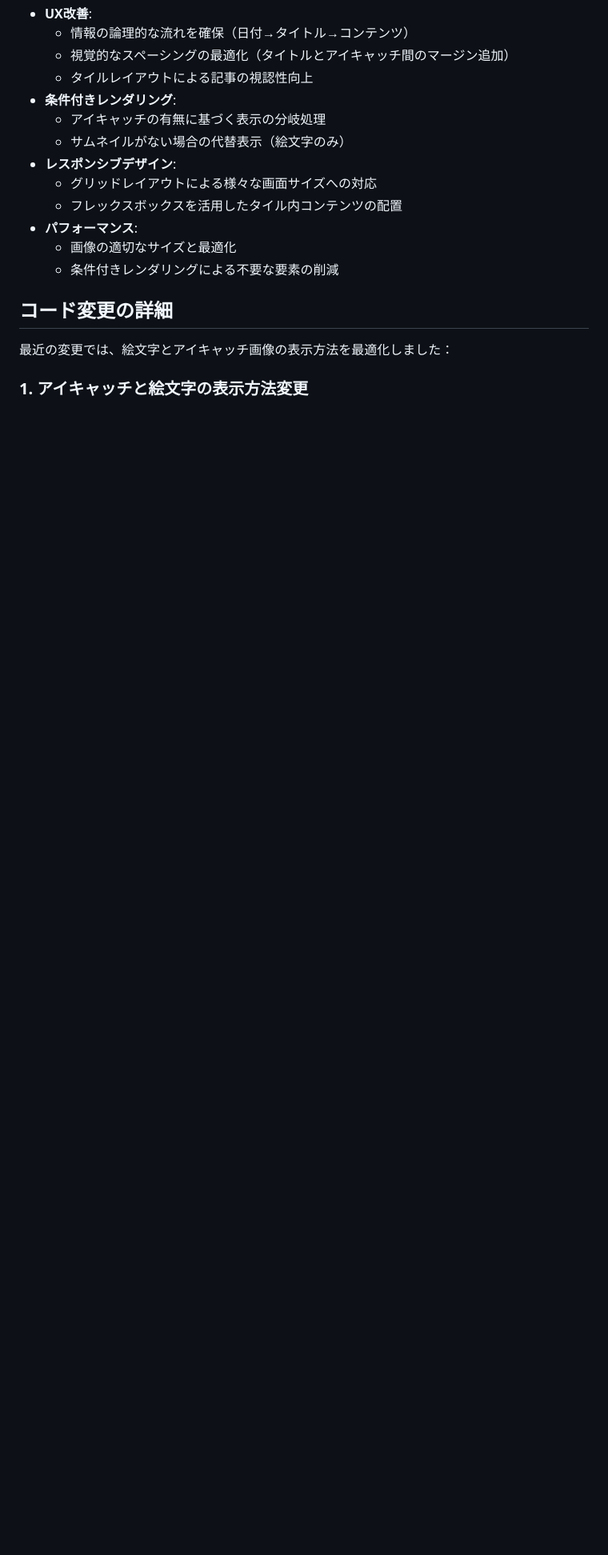
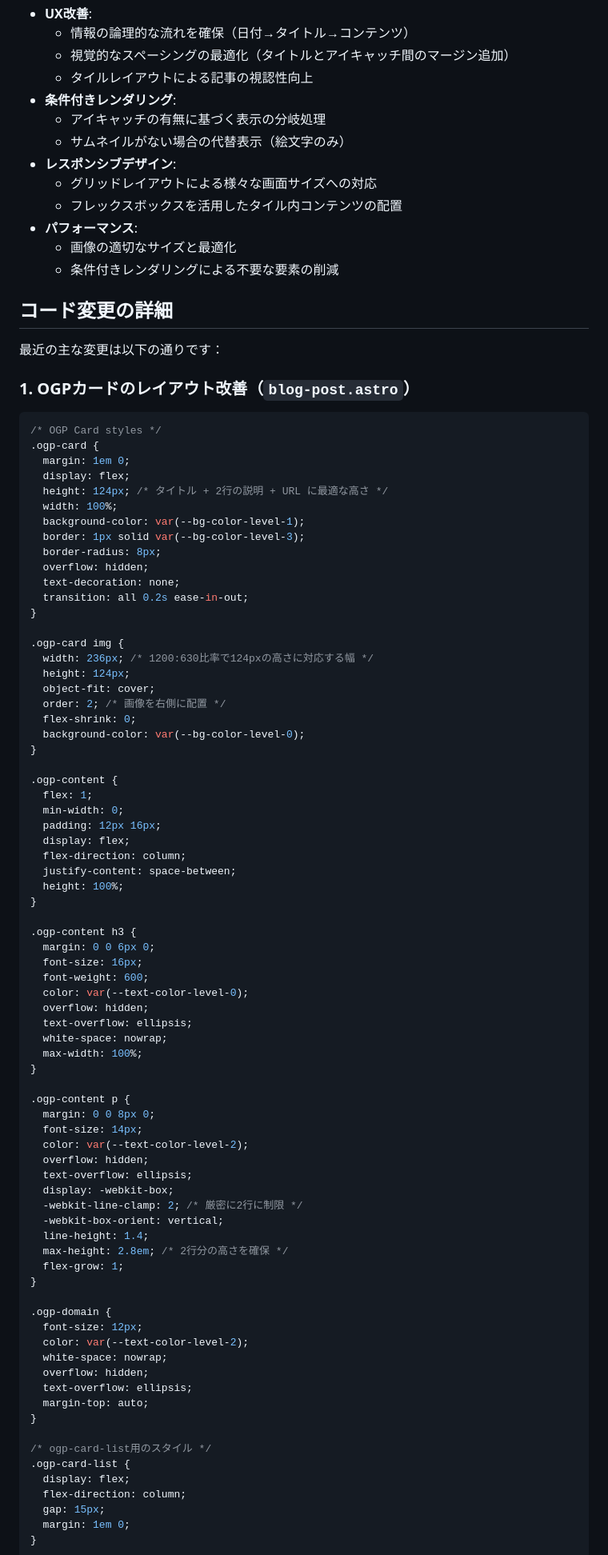
Before and after one commit to yaakaito/yaakaito, a Markdown page: memory-bank/activeContext.md, the part around the change printed below. Shown: that part at 80% size. GitHub-like rendering; blank space fills up the shorter version.

Commit message:
chore: update memory bank

````diff
--- a/memory-bank/activeContext.md
+++ b/memory-bank/activeContext.md
@@ -66,6 +71,83 @@
   - 条件付きレンダリングによる不要な要素の削減
 
 ## コード変更の詳細
-最近の変更では、絵文字とアイキャッチ画像の表示方法を最適化しました：
+最近の主な変更は以下の通りです：
 
-### 1. アイキャッチと絵文字の表示方法変更
+### 1. OGPカードのレイアウト改善（`blog-post.astro`）
+```css
+/* OGP Card styles */
+.ogp-card {
+  margin: 1em 0;
+  display: flex;
+  height: 124px; /* タイトル + 2行の説明 + URL に最適な高さ */
+  width: 100%;
+  background-color: var(--bg-color-level-1);
+  border: 1px solid var(--bg-color-level-3);
+  border-radius: 8px;
+  overflow: hidden;
+  text-decoration: none;
+  transition: all 0.2s ease-in-out;
+}
+
+.ogp-card img {
+  width: 236px; /* 1200:630比率で124pxの高さに対応する幅 */
+  height: 124px;
+  object-fit: cover;
+  order: 2; /* 画像を右側に配置 */
+  flex-shrink: 0;
+  background-color: var(--bg-color-level-0);
+}
+
+.ogp-content {
+  flex: 1;
+  min-width: 0;
+  padding: 12px 16px;
+  display: flex;
+  flex-direction: column;
+  justify-content: space-between;
+  height: 100%;
+}
+
+.ogp-content h3 {
+  margin: 0 0 6px 0;
+  font-size: 16px;
+  font-weight: 600;
+  color: var(--text-color-level-0);
+  overflow: hidden;
+  text-overflow: ellipsis;
+  white-space: nowrap;
+  max-width: 100%;
+}
+
+.ogp-content p {
+  margin: 0 0 8px 0;
+  font-size: 14px;
+  color: var(--text-color-level-2);
+  overflow: hidden;
+  text-overflow: ellipsis;
+  display: -webkit-box;
+  -webkit-line-clamp: 2; /* 厳密に2行に制限 */
+  -webkit-box-orient: vertical;
+  line-height: 1.4;
+  max-height: 2.8em; /* 2行分の高さを確保 */
+  flex-grow: 1;
+}
+
+.ogp-domain {
+  font-size: 12px;
+  color: var(--text-color-level-2);
+  white-space: nowrap;
+  overflow: hidden;
+  text-overflow: ellipsis;
+  margin-top: auto;
+}
+
+/* ogp-card-list用のスタイル */
+.ogp-card-list {
+  display: flex;
+  flex-direction: column;
+  gap: 15px;
+  margin: 1em 0;
+}
+```
+
````
Also changed, not shown: other parts of memory-bank/activeContext.md (+95 -60 lines), memory-bank/progress.md (+2 -0 lines).
